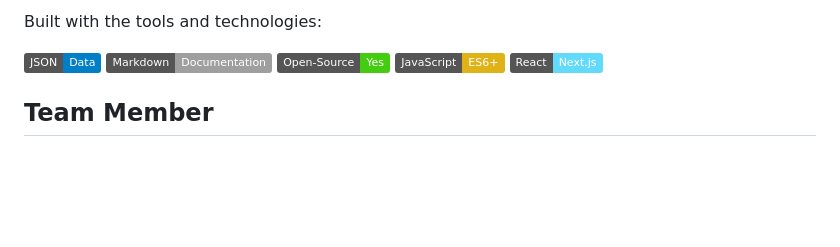
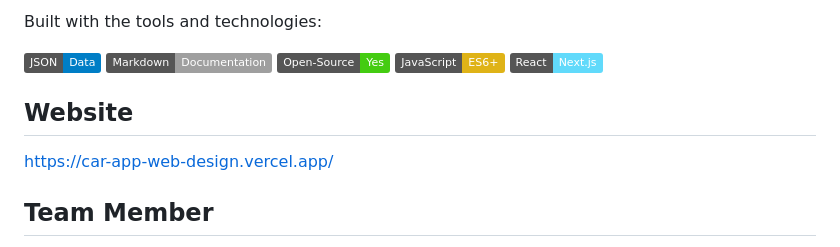
Before and after one commit to AkioCkist/CarAppWebDesign, a Markdown page: README.md, the part around the change. Rendered like a GitHub page; badges without logos; blank space fills up the shorter version.

```diff
--- a/README.md
+++ b/README.md
@@ -15,6 +15,9 @@ Built with the tools and technologies:
 ![Open Source](https://img.shields.io/badge/Open--Source-Yes-brightgreen)
 ![JavaScript](https://img.shields.io/badge/JavaScript-ES6+-yellow)
 ![React](https://img.shields.io/badge/React-Next.js-61DAFB)
+
+## Website
+https://car-app-web-design.vercel.app/
 
 ## Team Member
 <li>Trần Ngọc Quân - 23020020</li>
```
